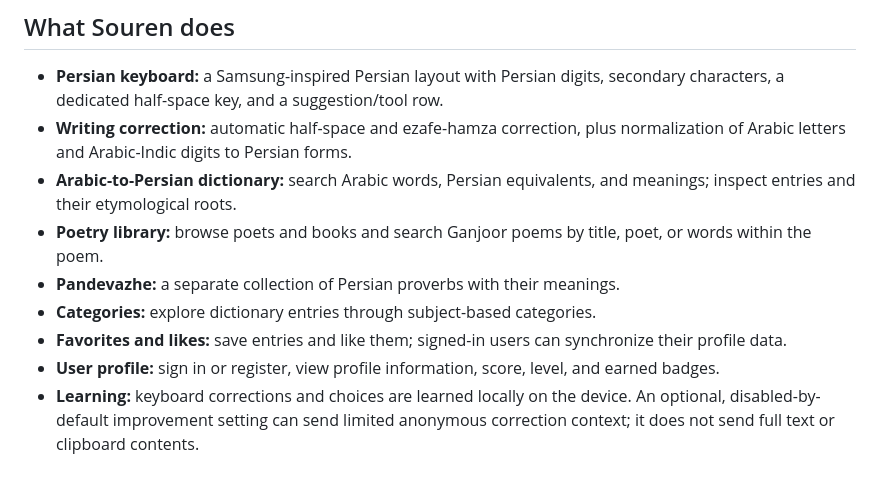
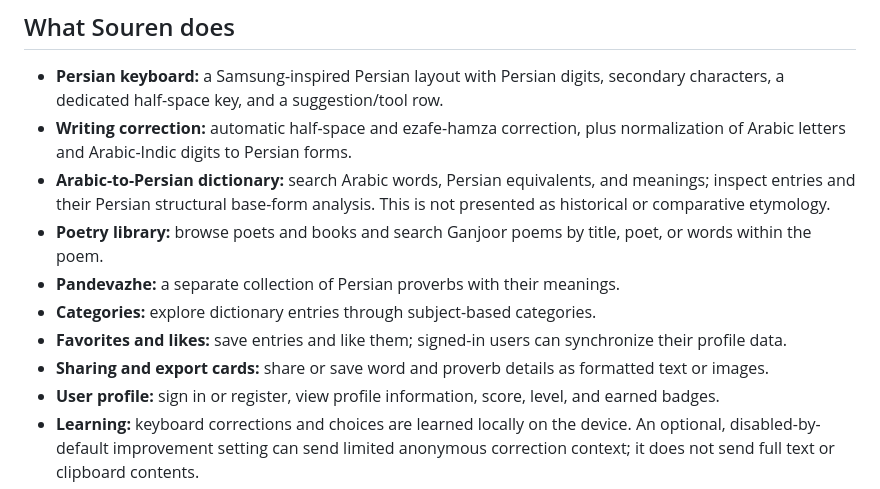
Before and after one commit to AliAsgharPZ/Souren, a Markdown page: README.md, the part around the change. GitHub-like rendering.

Commit message:
docs: clarify structural base-form analysis and sharing features

```diff
--- a/README.md
+++ b/README.md
@@ -9,11 +9,12 @@ Souren is an Android Persian writing and language app that combines an Arabic-to
 
 - **Persian keyboard:** a Samsung-inspired Persian layout with Persian digits, secondary characters, a dedicated half-space key, and a suggestion/tool row.
 - **Writing correction:** automatic half-space and ezafe-hamza correction, plus normalization of Arabic letters and Arabic-Indic digits to Persian forms.
-- **Arabic-to-Persian dictionary:** search Arabic words, Persian equivalents, and meanings; inspect entries and their etymological roots.
+- **Arabic-to-Persian dictionary:** search Arabic words, Persian equivalents, and meanings; inspect entries and their Persian structural base-form analysis. This is not presented as historical or comparative etymology.
 - **Poetry library:** browse poets and books and search Ganjoor poems by title, poet, or words within the poem.
 - **Pandevazhe:** a separate collection of Persian proverbs with their meanings.
 - **Categories:** explore dictionary entries through subject-based categories.
 - **Favorites and likes:** save entries and like them; signed-in users can synchronize their profile data.
+- **Sharing and export cards:** share or save word and proverb details as formatted text or images.
 - **User profile:** sign in or register, view profile information, score, level, and earned badges.
 - **Learning:** keyboard corrections and choices are learned locally on the device. An optional, disabled-by-default improvement setting can send limited anonymous correction context; it does not send full text or clipboard contents.
 - **Database management:** refresh the dictionary online, continue using the bundled/offline copy, and import or export JSON/CSV data.
```
